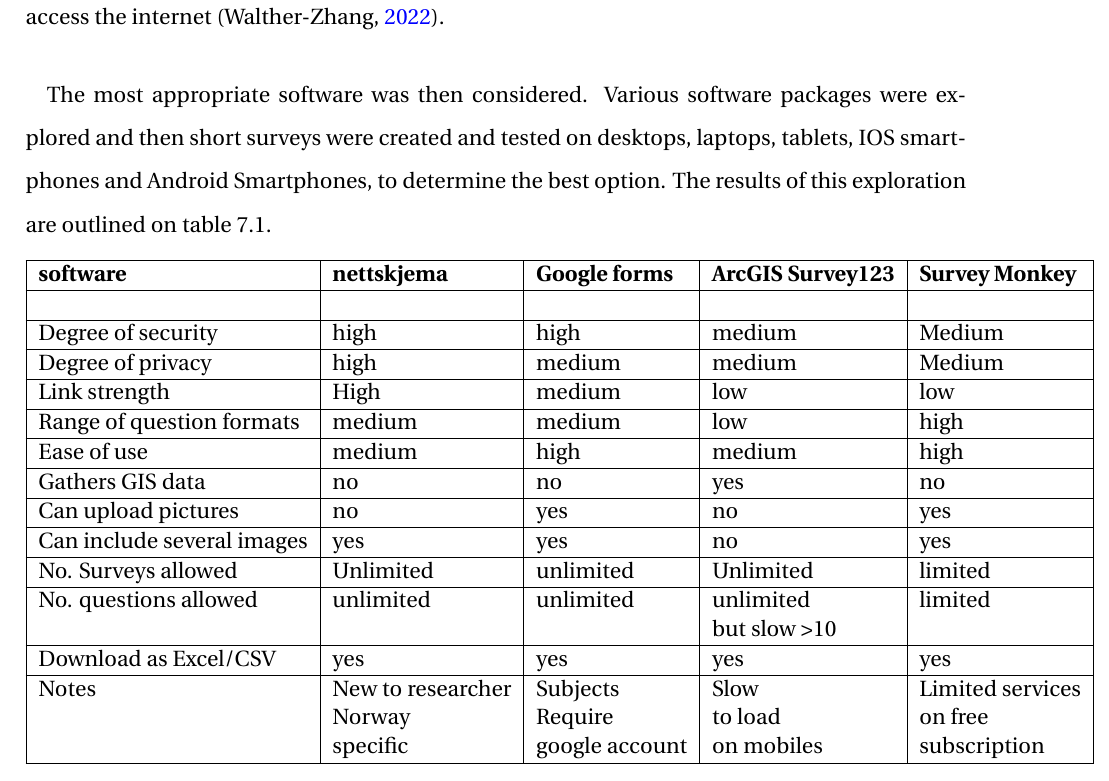
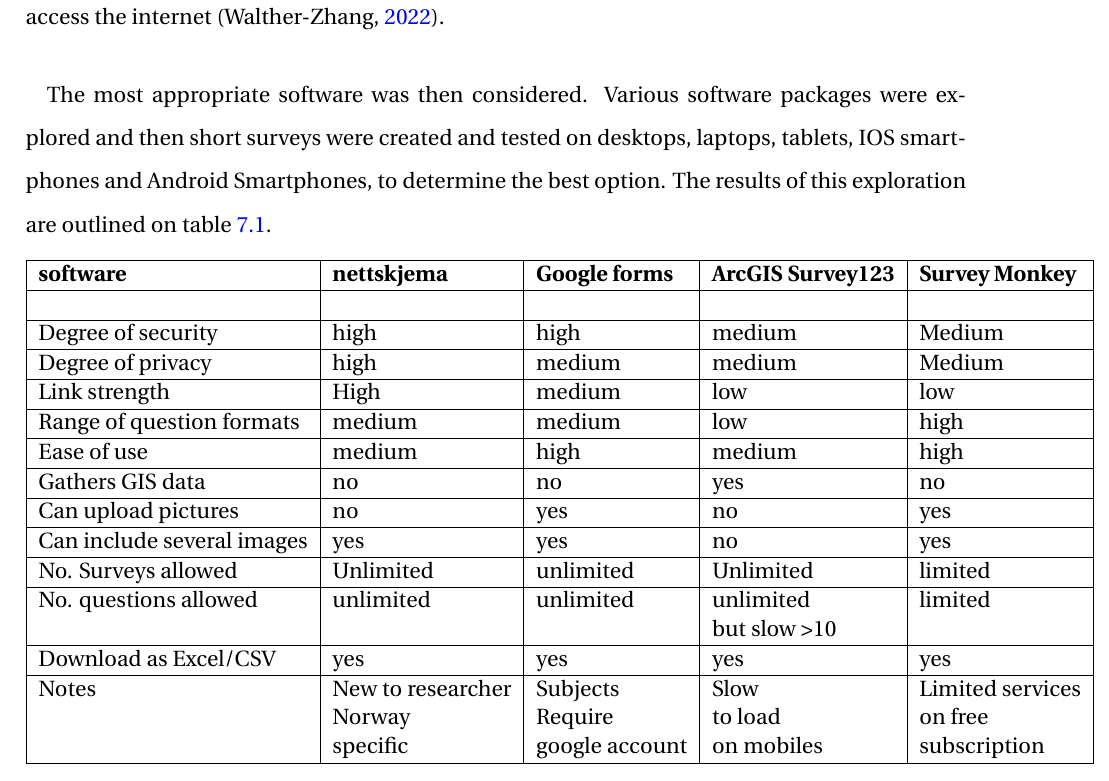
Before and after one commit to aamccormack/thesis_write, a LaTeX thesis (thesis.tex, which reads discuss_framework.tex): part of page 111 of 144, cut so that both start at the same text. Compiled offline with pdfLaTeX.

Commit message:
automated figures for framework discussion

```diff
--- a/discuss_framework.tex
+++ b/discuss_framework.tex
@@ -8,7 +8,7 @@
 \paragraph{}
 An online survey method was chosen due to the method's ease of data codification, repeatability and accessibility. Avoidance of disease spread was also a consideration. The major downside of this technique is that it could exclude certain sectors of society due to lack of access to the internet. However, in Norway 99 \% of the population between the ages of 16 and 79 regularly access the internet (\cite{walther-zhang_ict_2022}).
 \paragraph{}
-The most appropriate software was then considered.  Various software packages were explored and then short surveys were created and  tested on desktops, laptops, tablets, IOS smartphones and Android Smartphones, to determine the best option. The results of this exploration are outlined on table 7.1.
+The most appropriate software was then considered.  Various software packages were explored and then short surveys were created and  tested on desktops, laptops, tablets, IOS smartphones and Android Smartphones, to determine the best option. The results of this exploration are outlined on table \ref{table: software-considerations}.
 
 \begin{table}[h]
     \centering
```
Also changed, not shown: discuss_framework.tex (2 more changed lines).
